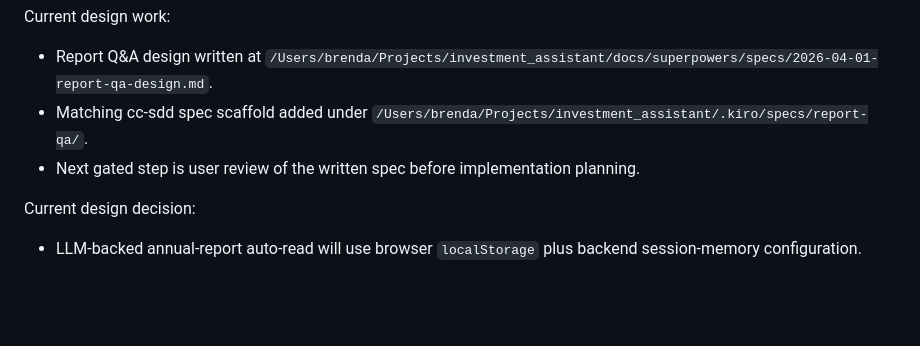
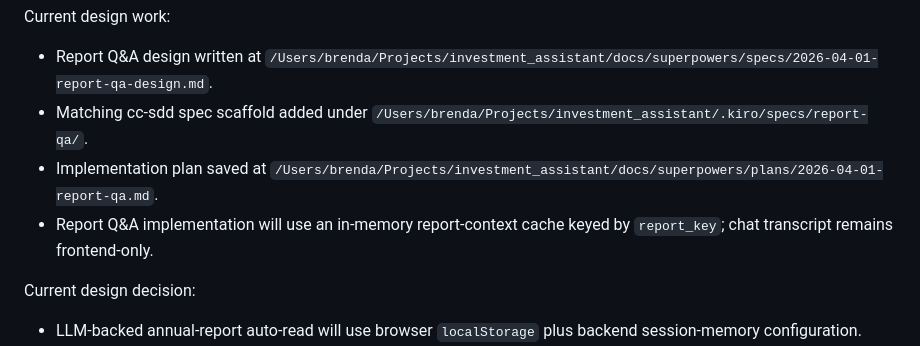
Before and after one commit to brenda-zyc/investment_assistant, a Markdown page: docs/handoff.md, the part around the change. Drawn GitHub-style; blank space fills up the shorter version.

Commit message:
docs(report-qa): add implementation plan

```diff
--- a/docs/handoff.md
+++ b/docs/handoff.md
@@ -115,7 +115,8 @@ Secondary recommendation:
 Current design work:
 - Report Q&A design written at `/Users/brenda/Projects/investment_assistant/docs/superpowers/specs/2026-04-01-report-qa-design.md`.
 - Matching cc-sdd spec scaffold added under `/Users/brenda/Projects/investment_assistant/.kiro/specs/report-qa/`.
-- Next gated step is user review of the written spec before implementation planning.
+- Implementation plan saved at `/Users/brenda/Projects/investment_assistant/docs/superpowers/plans/2026-04-01-report-qa.md`.
+- Report Q&A implementation will use an in-memory report-context cache keyed by `report_key`; chat transcript remains frontend-only.
 
 Current design decision:
 - LLM-backed annual-report auto-read will use browser `localStorage` plus backend session-memory configuration.
```
Also changed, not shown: 1 other file.
